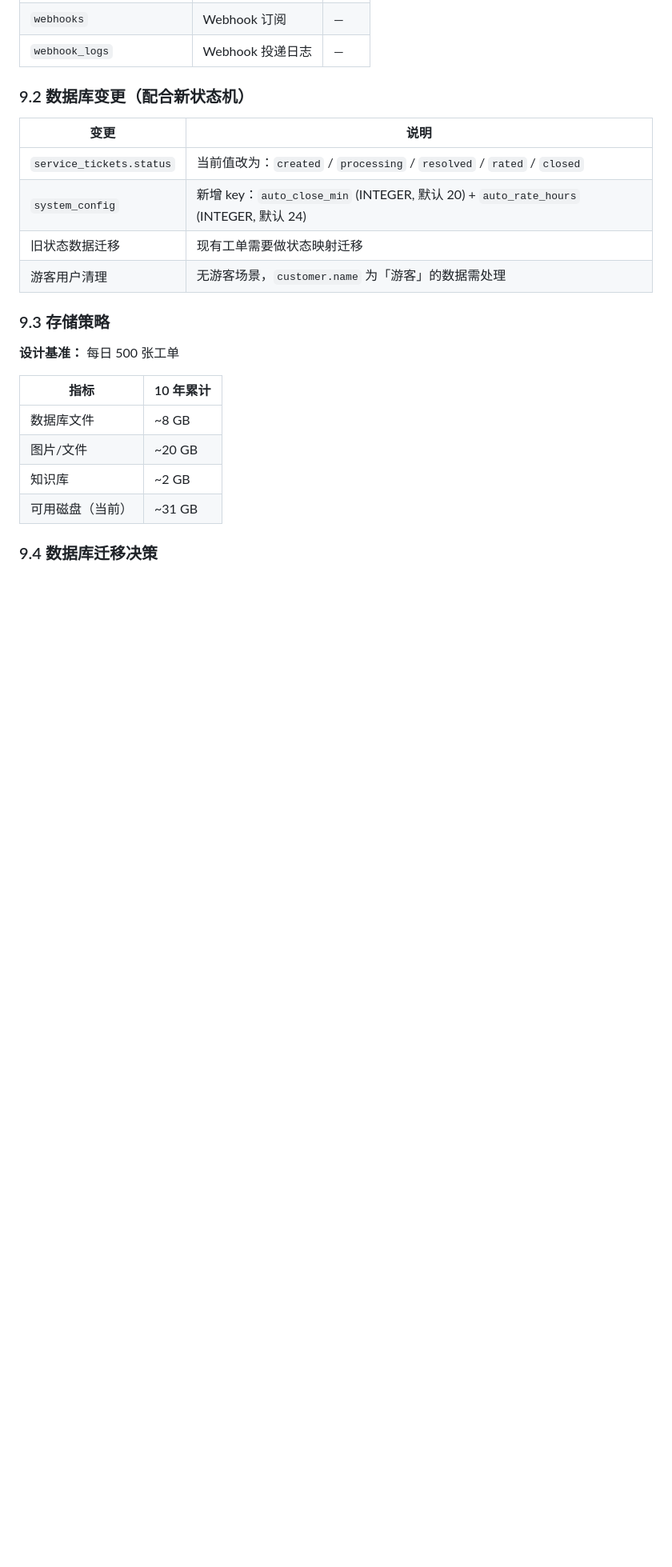
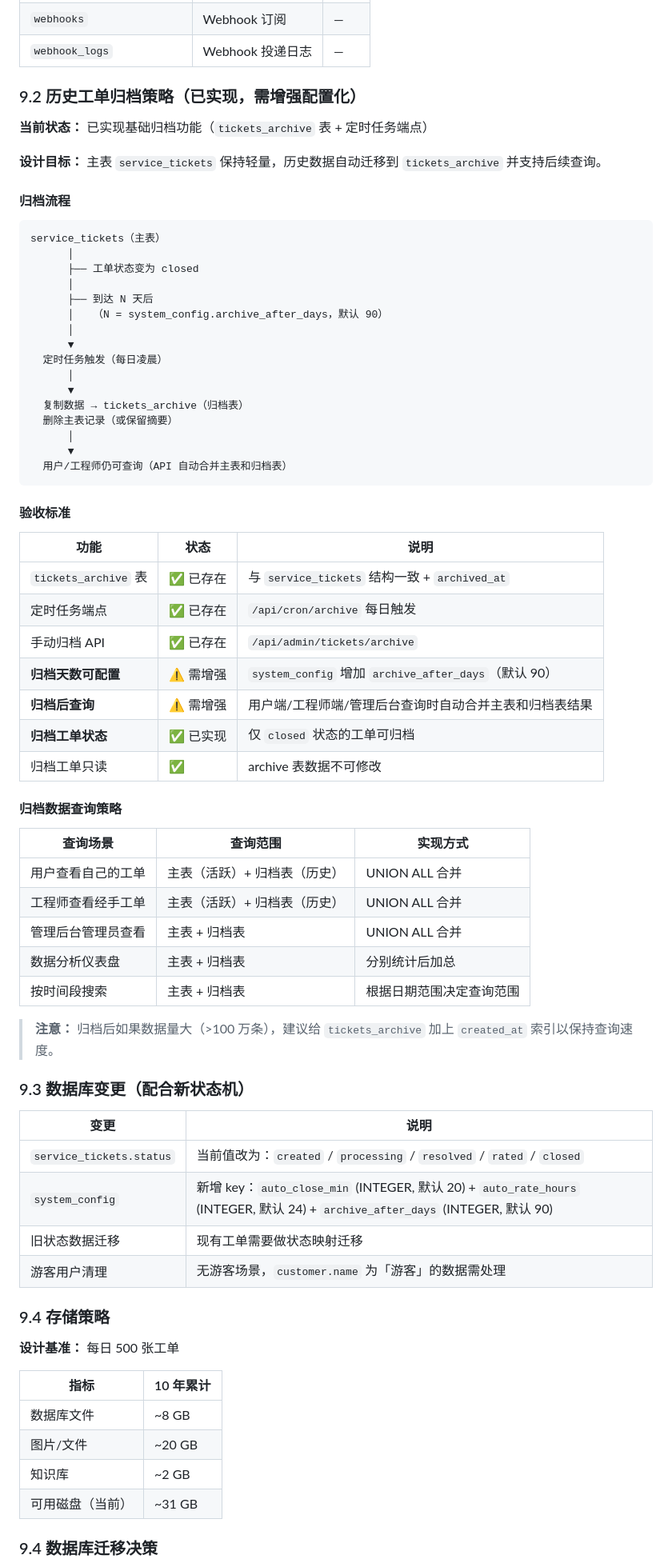
Before and after one commit to Brock-021/smartcs, a Markdown page: docs/SmartCS-需求文档.md, the part around one of its changes. Shown at 80% size. GitHub-like rendering; blank space fills up the shorter version.

Commit message:
📦 需求文档 v5.2：增加历史工单归档策略章节 + 可配置保留时长 + 归档查询设计

````diff
--- a/docs/SmartCS-需求文档.md
+++ b/docs/SmartCS-需求文档.md
@@ -1106,16 +1106,67 @@ SmartCS 是一套面向企业后勤报修/客服场景的智能工单系统。
 | `webhooks` | Webhook 订阅 | — |
 | `webhook_logs` | Webhook 投递日志 | — |
 
-### 9.2 数据库变更（配合新状态机）
+### 9.2 历史工单归档策略（已实现，需增强配置化）
+
+**当前状态：** 已实现基础归档功能（`tickets_archive` 表 + 定时任务端点）
+
+**设计目标：** 主表 `service_tickets` 保持轻量，历史数据自动迁移到 `tickets_archive` 并支持后续查询。
+
+#### 归档流程
+
+```
+service_tickets（主表）
+      │
+      ├── 工单状态变为 closed
+      │
+      ├── 到达 N 天后
+      │   （N = system_config.archive_after_days，默认 90）
+      │
+      ▼
+  定时任务触发（每日凌晨）
+      │
+      ▼
+  复制数据 → tickets_archive（归档表）
+  删除主表记录（或保留摘要）
+      │
+      ▼
+  用户/工程师仍可查询（API 自动合并主表和归档表）
+```
+
+#### 验收标准
+
+| 功能 | 状态 | 说明 |
+|------|------|------|
+| `tickets_archive` 表 | ✅ 已存在 | 与 `service_tickets` 结构一致 + `archived_at` |
+| 定时任务端点 | ✅ 已存在 | `/api/cron/archive` 每日触发 |
+| 手动归档 API | ✅ 已存在 | `/api/admin/tickets/archive` |
+| **归档天数可配置** | ⚠️ 需增强 | `system_config` 增加 `archive_after_days`（默认 90） |
+| **归档后查询** | ⚠️ 需增强 | 用户端/工程师端/管理后台查询时自动合并主表和归档表结果 |
+| **归档工单状态** | ✅ 已实现 | 仅 `closed` 状态的工单可归档 |
+| 归档工单只读 | ✅ | archive 表数据不可修改 |
+
+#### 归档数据查询策略
+
+| 查询场景 | 查询范围 | 实现方式 |
+|---------|---------|---------|
+| 用户查看自己的工单 | 主表（活跃）+ 归档表（历史） | UNION ALL 合并 |
+| 工程师查看经手工单 | 主表（活跃）+ 归档表（历史） | UNION ALL 合并 |
+| 管理后台管理员查看 | 主表 + 归档表 | UNION ALL 合并 |
+| 数据分析仪表盘 | 主表 + 归档表 | 分别统计后加总 |
+| 按时间段搜索 | 主表 + 归档表 | 根据日期范围决定查询范围 |
+
+> **注意：** 归档后如果数据量大（>100 万条），建议给 `tickets_archive` 加上 `created_at` 索引以保持查询速度。
+
+### 9.3 数据库变更（配合新状态机）
 
 | 变更 | 说明 |
 |------|------|
 | `service_tickets.status` | 当前值改为：`created` / `processing` / `resolved` / `rated` / `closed` |
-| `system_config` | 新增 key：`auto_close_min` (INTEGER, 默认 20) + `auto_rate_hours` (INTEGER, 默认 24) |
+| `system_config` | 新增 key：`auto_close_min` (INTEGER, 默认 20) + `auto_rate_hours` (INTEGER, 默认 24) + `archive_after_days` (INTEGER, 默认 90) |
 | 旧状态数据迁移 | 现有工单需要做状态映射迁移 |
 | 游客用户清理 | 无游客场景，`customer.name` 为「游客」的数据需处理 |
 
-### 9.3 存储策略
+### 9.4 存储策略
 
 **设计基准：** 每日 500 张工单
 
````
Also changed, not shown: other parts of docs/SmartCS-需求文档.md (+1 -1 lines).
